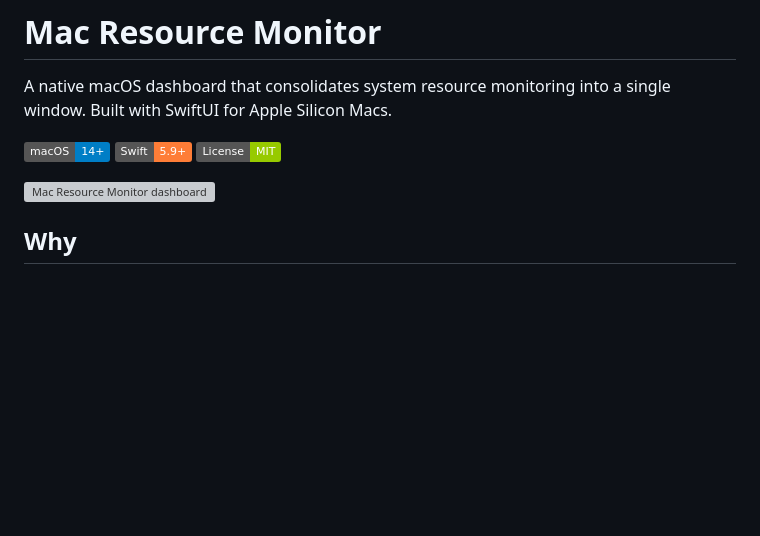
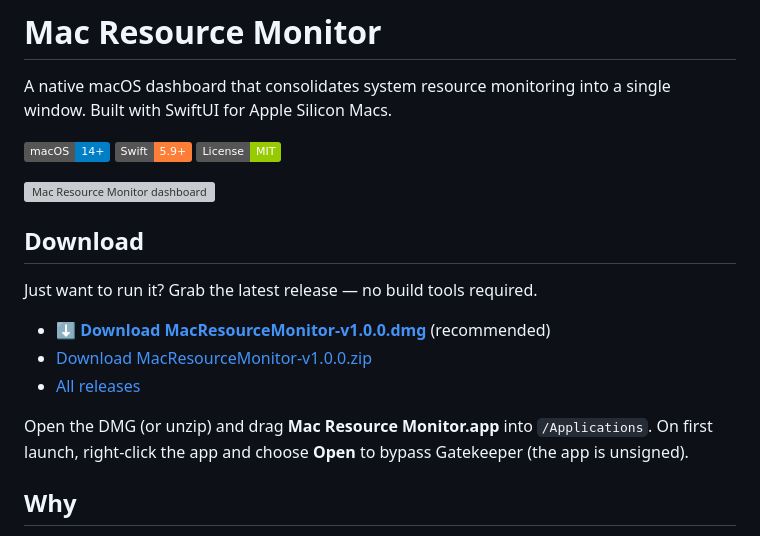
Before and after one commit to mikejoseph23/mac-resource-monitor, a Markdown page: README.md, the part around the change. GitHub-like rendering; badges without logos; blank space fills up the shorter version; grey boxes are pictures that could not be loaded.

Commit message:
Add Download section to README with v1.0.0 DMG and zip links

```diff
--- a/README.md
+++ b/README.md
@@ -5,6 +5,16 @@ A native macOS dashboard that consolidates system resource monitoring into a sin
 ![macOS 14+](https://img.shields.io/badge/macOS-14%2B-blue) ![Swift 5.9+](https://img.shields.io/badge/Swift-5.9%2B-orange) ![License: MIT](https://img.shields.io/badge/License-MIT-green)
 
 ![Mac Resource Monitor dashboard](screenshot.png)
+
+## Download
+
+Just want to run it? Grab the latest release — no build tools required.
+
+- **[⬇ Download MacResourceMonitor-v1.0.0.dmg](https://github.com/mikejoseph23/mac-resource-monitor/releases/download/v1.0.0/MacResourceMonitor-v1.0.0.dmg)** (recommended)
+- [Download MacResourceMonitor-v1.0.0.zip](https://github.com/mikejoseph23/mac-resource-monitor/releases/download/v1.0.0/MacResourceMonitor-v1.0.0.zip)
+- [All releases](https://github.com/mikejoseph23/mac-resource-monitor/releases)
+
+Open the DMG (or unzip) and drag **Mac Resource Monitor.app** into `/Applications`. On first launch, right-click the app and choose **Open** to bypass Gatekeeper (the app is unsigned).
 
 ## Why
 
```
